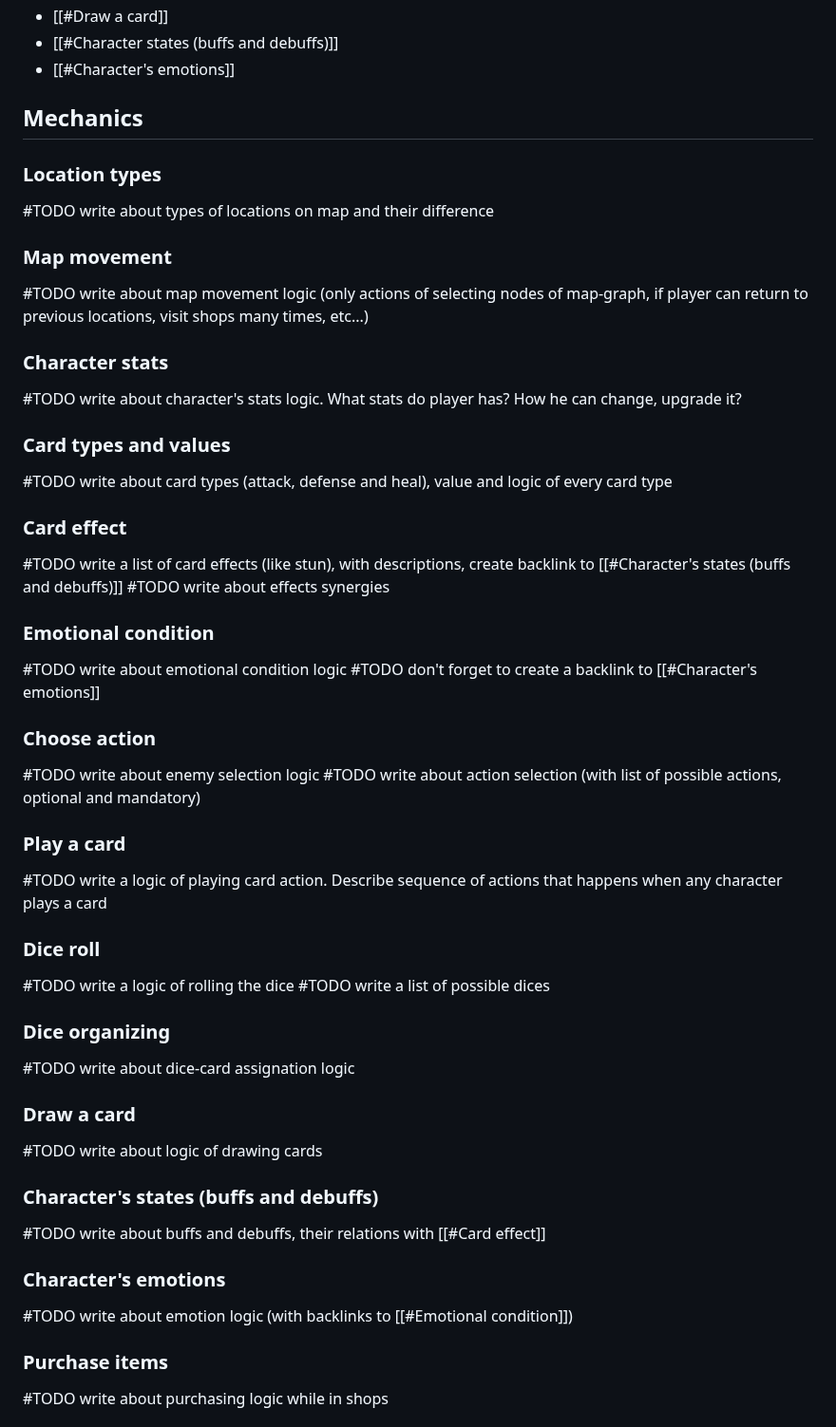
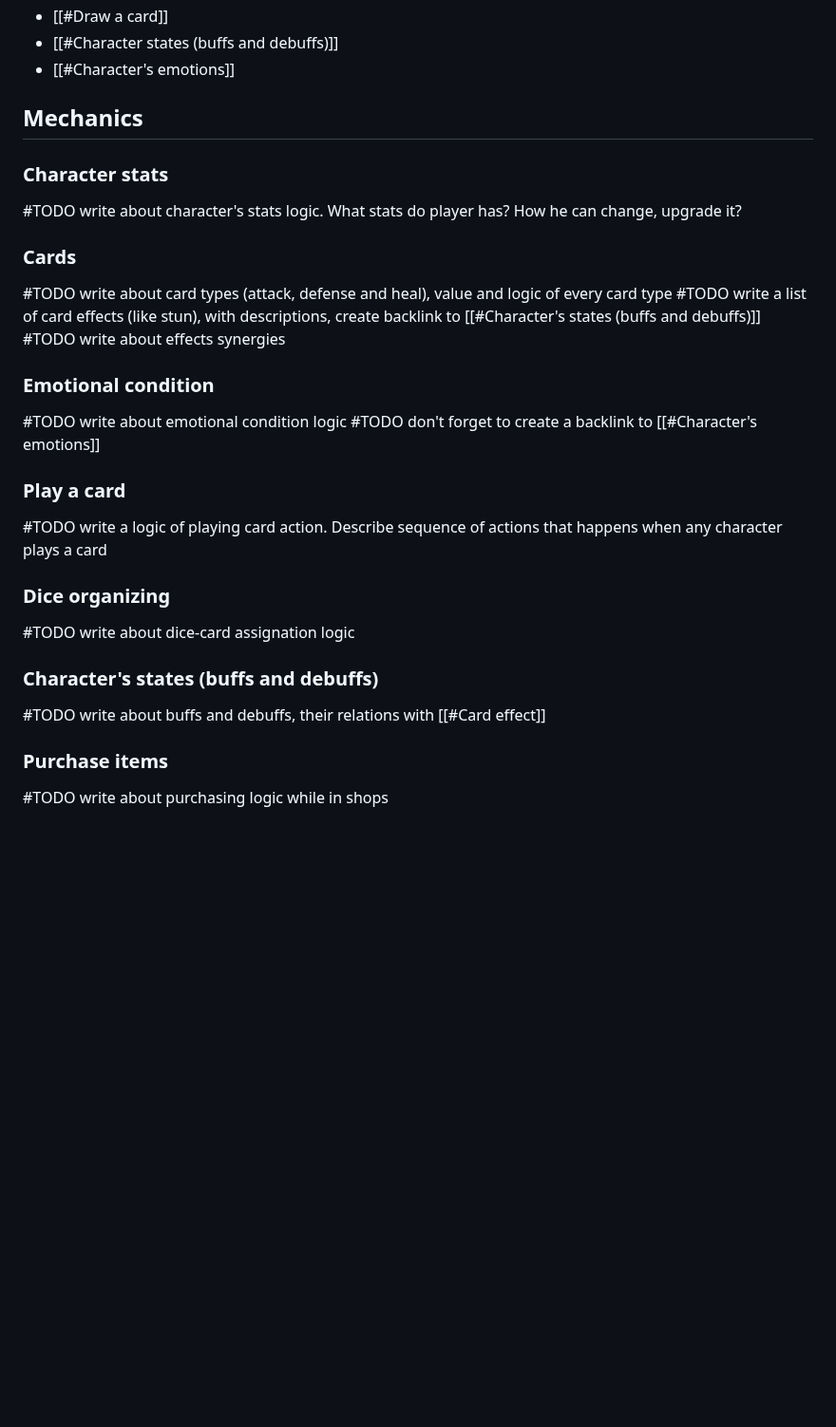
Before and after one commit to UCM-PVLI-Grupo-3/Project, a Markdown page: GDD.md, the part around the change. Shown at 95% size. Drawn GitHub-style; blank space fills up the shorter version.

```diff
--- a/GDD.md
+++ b/GDD.md
@@ -113,19 +113,11 @@ You may, instead of playing an action card, choose to reorganize your assigned d
 
 ## Mechanics
 
-### Location types
-#TODO write about types of locations on map and their difference
-
-### Map movement
-#TODO write about map movement logic (only actions of selecting nodes of map-graph, if player can return to previous locations, visit shops many times, etc...)
-
 ### Character stats
 #TODO write about character's stats logic. What stats do player has? How he can change, upgrade it?
 
-### Card types and values
+### Cards
 #TODO write about card types (attack, defense and heal), value and logic of every card type
-
-### Card effect
 #TODO write a list of card effects (like stun), with descriptions, create backlink to [[#Character's states (buffs and debuffs)]]
 #TODO write about effects synergies
 
@@ -133,28 +125,14 @@ You may, instead of playing an action card, choose to reorganize your assigned d
 #TODO write about emotional condition logic
 #TODO don't forget to create a backlink to [[#Character's emotions]]
 
-### Choose action
-#TODO write about enemy selection logic
-#TODO write about action selection (with list of possible actions, optional and mandatory)
-
 ### Play a card
 #TODO write a logic of playing card action. Describe sequence of actions that happens when any character plays a card
-
-### Dice roll
-#TODO write a logic of rolling the dice
-#TODO write a list of possible dices
 
 ### Dice organizing
 #TODO write about dice-card assignation logic
 
-### Draw a card
-#TODO write about logic of drawing cards
-
 ### Character's states (buffs and debuffs)
 #TODO write about buffs and debuffs, their relations with [[#Card effect]]
-
-### Character's emotions
-#TODO write about emotion logic (with backlinks to [[#Emotional condition]])
 
 ### Purchase items
 #TODO write about purchasing logic while in shops
```
